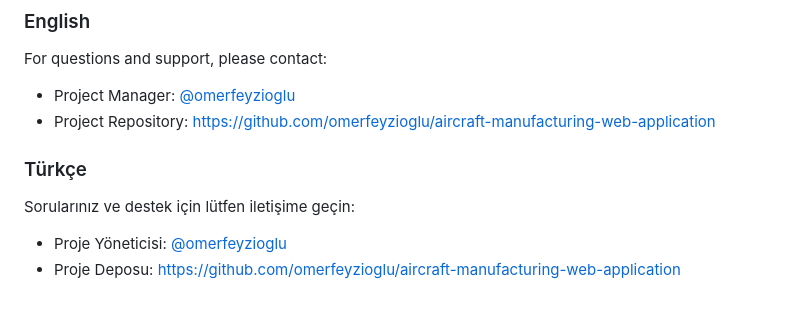
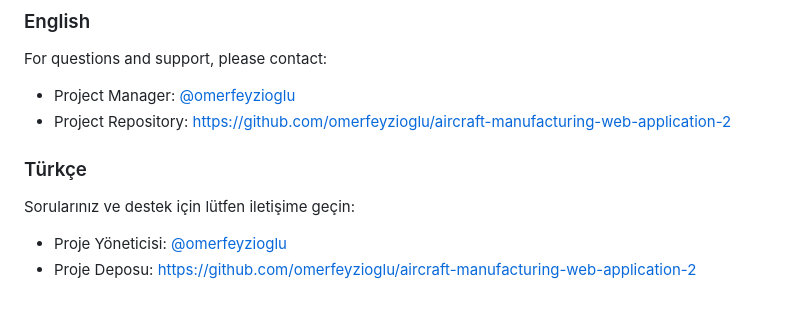
Before and after one commit to omerfeyzioglu/aircraft-manufacturing-web-application-2, a Markdown page: README.md, the part around the change. Rendered like a GitHub page.

```diff
--- a/README.md
+++ b/README.md
@@ -723,9 +723,9 @@ winpty docker-compose exec web python manage.py createsuperuser
 ### English
 For questions and support, please contact:
 - Project Manager: [@omerfeyzioglu](https://github.com/omerfeyzioglu)
-- Project Repository: [https://github.com/omerfeyzioglu/aircraft-manufacturing-web-application](https://github.com/omerfeyzioglu/aircraft-manufacturing-web-application-2)
+- Project Repository: [https://github.com/omerfeyzioglu/aircraft-manufacturing-web-application-2](https://github.com/omerfeyzioglu/aircraft-manufacturing-web-application-2)
 
 ### Türkçe
 Sorularınız ve destek için lütfen iletişime geçin:
 - Proje Yöneticisi: [@omerfeyzioglu](https://github.com/omerfeyzioglu)
-- Proje Deposu: [https://github.com/omerfeyzioglu/aircraft-manufacturing-web-application](https://github.com/omerfeyzioglu/aircraft-manufacturing-web-application)
+- Proje Deposu: [https://github.com/omerfeyzioglu/aircraft-manufacturing-web-application-2](https://github.com/omerfeyzioglu/aircraft-manufacturing-web-application)
```
